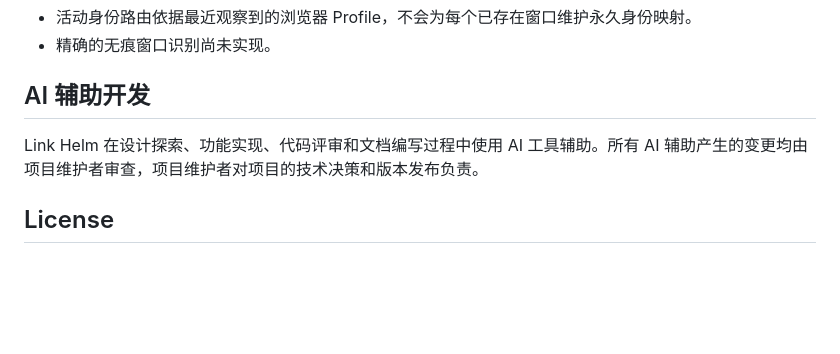
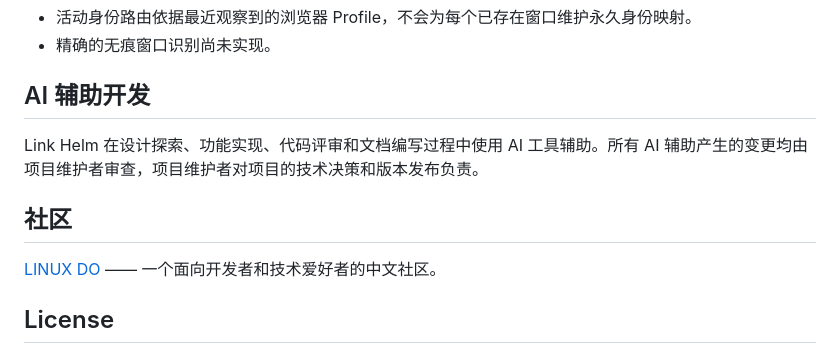
Before and after one commit to ryanfan219/link-helm, a Markdown page: README.zh-CN.md, the part around the change. GitHub-like rendering; blank space fills up the shorter version.

```diff
--- a/README.zh-CN.md
+++ b/README.zh-CN.md
@@ -252,6 +252,10 @@ Link Helm 在操作系统的应用数据目录中保存：
 
 Link Helm 在设计探索、功能实现、代码评审和文档编写过程中使用 AI 工具辅助。所有 AI 辅助产生的变更均由项目维护者审查，项目维护者对项目的技术决策和版本发布负责。
 
+## 社区
+
+[LINUX DO](https://linux.do) —— 一个面向开发者和技术爱好者的中文社区。
+
 ## License
 
 Link Helm 使用 [MIT License](LICENSE) 开源。你可以使用、复制、修改、合并、发布和商业分发本项目，但必须保留许可证和版权声明。
```
Also changed, not shown: README.md (+4 -0 lines).
